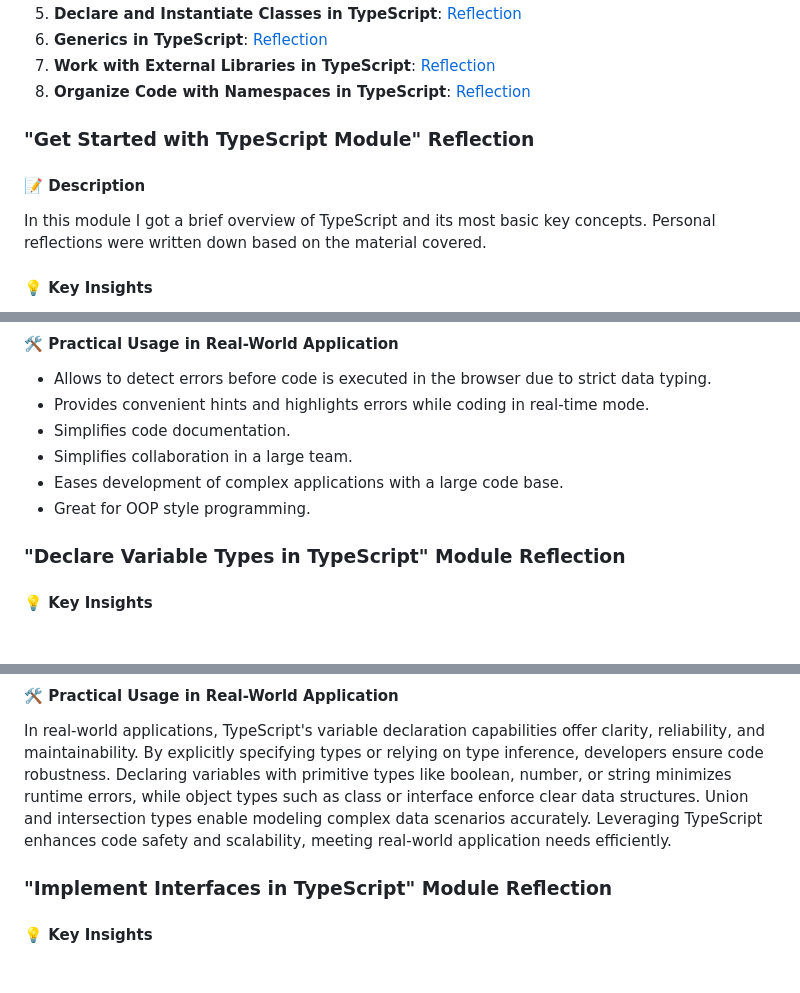
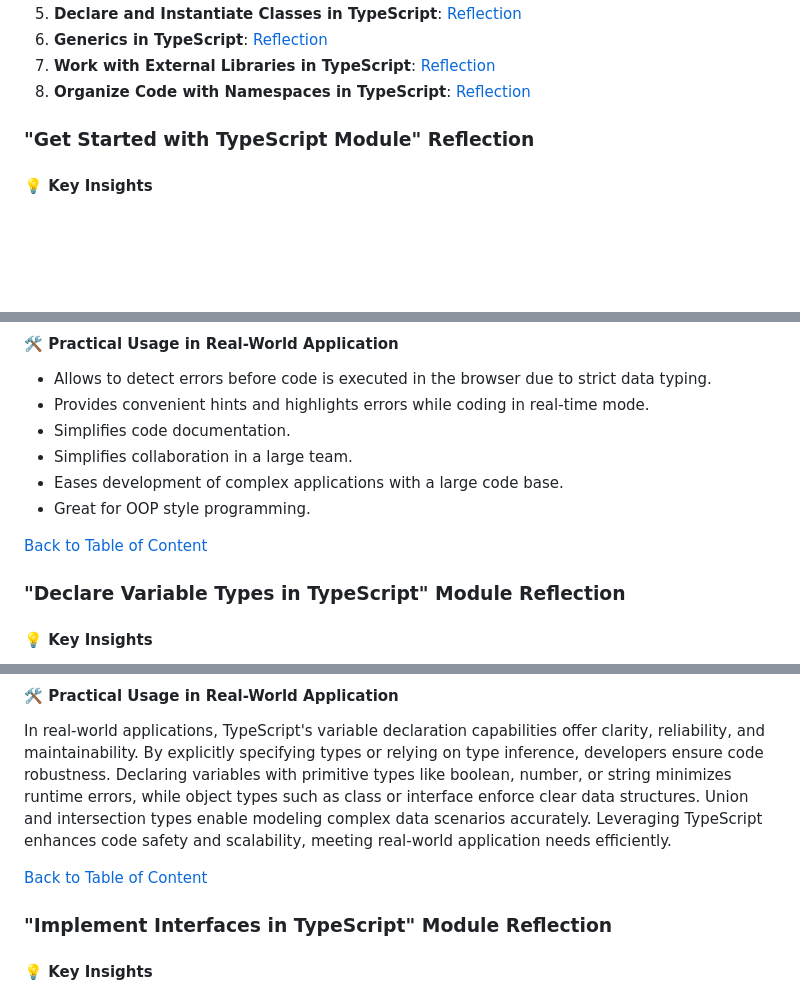
Before and after one commit to marblehands/rs-school-tasks, a Markdown page: typescript-essentials/index.md, 3 parts joined by grey strips. GitHub-like rendering; blank space fills up the shorter version.

Commit message:
docs: add links to table of content

```diff
--- a/typescript-essentials/index.md
+++ b/typescript-essentials/index.md
@@ -29,10 +29,6 @@ Here is a collection of badges I earned from completing Microsoft Learn's TypeSc
 
 ### "Get Started with TypeScript Module" Reflection
 
-#### 📝 Description
-
-In this module I got a brief overview of TypeScript and its most basic key concepts. Personal reflections were written down based on the material covered.
-
 #### 💡 Key Insights
 
 - TypeScript is a strict superset of ES6. That is why all JavaScript code is also TypeScript code, and a TypeScript program can seamlessly consume JavaScript.
@@ -63,6 +59,8 @@ In this module I got a brief overview of TypeScript and its most basic key conce
 - Eases development of complex applications with a large code base.
 - Great for OOP style programming.
 
+[Back to Table of Content](https://rolling-scopes-school.github.io/marblehands-JSFE2023Q4/typescript-essentials/#table-of-content)
+
 
 ### "Declare Variable Types in TypeScript" Module Reflection
 
@@ -88,6 +86,8 @@ In this module I got a brief overview of TypeScript and its most basic key conce
 #### 🛠 Practiсal Usage in Real-World Application
 
 In real-world applications, TypeScript's variable declaration capabilities offer clarity, reliability, and maintainability. By explicitly specifying types or relying on type inference, developers ensure code robustness. Declaring variables with primitive types like boolean, number, or string minimizes runtime errors, while object types such as class or interface enforce clear data structures. Union and intersection types enable modeling complex data scenarios accurately. Leveraging TypeScript enhances code safety and scalability, meeting real-world application needs efficiently.
+
+[Back to Table of Content](https://rolling-scopes-school.github.io/marblehands-JSFE2023Q4/typescript-essentials/#table-of-content)
 
 
 ### "Implement Interfaces in TypeScript" Module Reflection
```
Also changed, not shown: other parts of typescript-essentials/index.md (+10 -0 lines).
